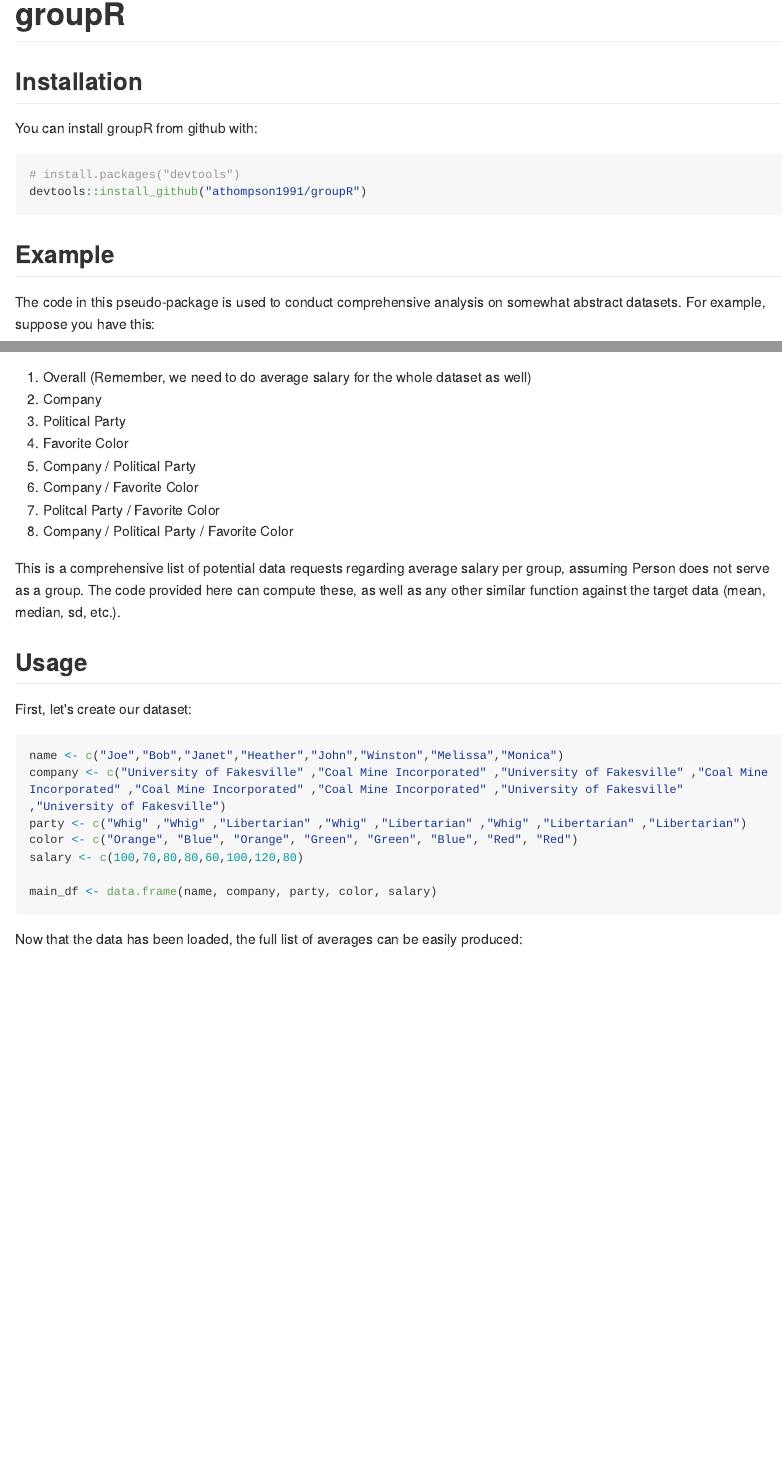
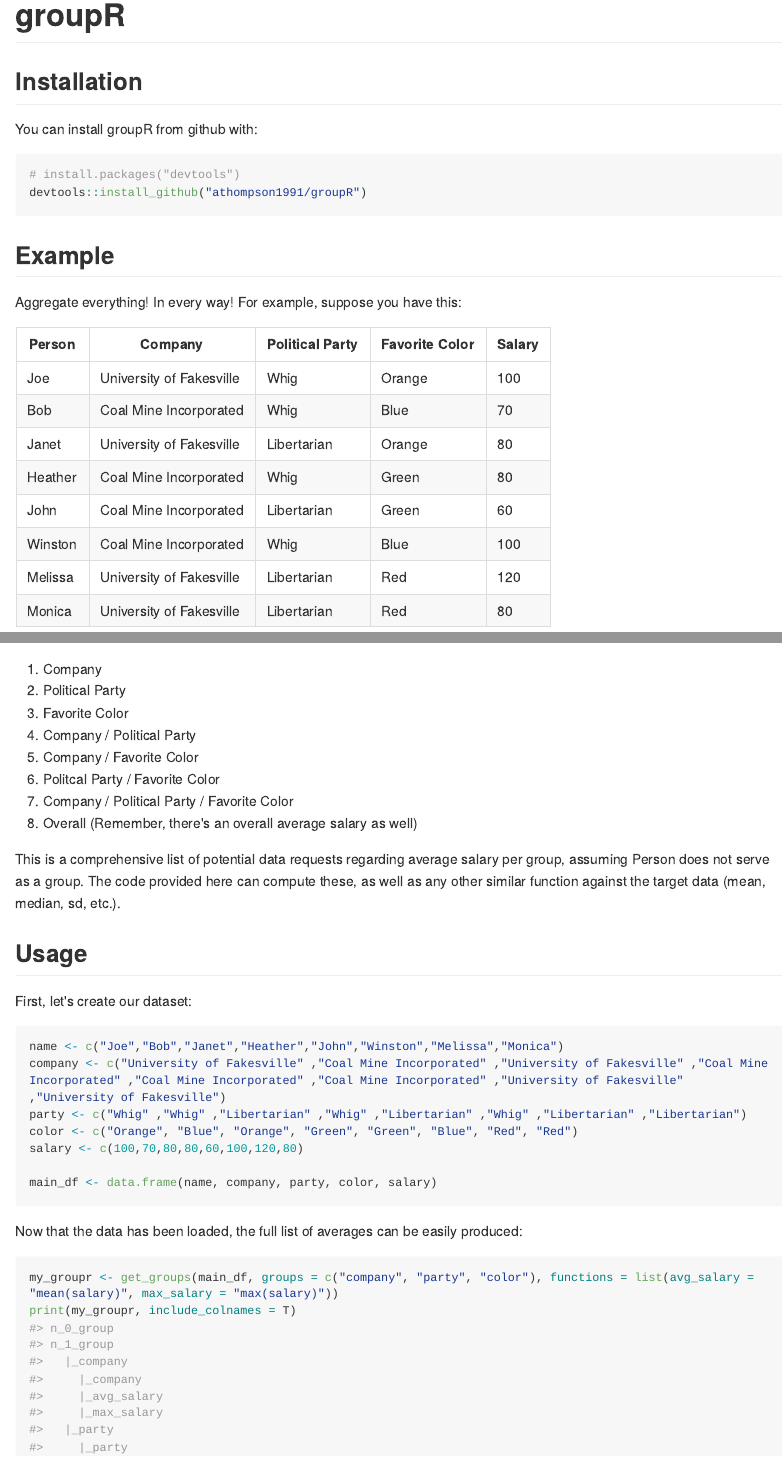
Before and after one commit to athompson1991/groupR, an R Markdown document (README.Rmd): the page in a window 1100 px wide, from 90 px down before the commit and from 40 px down after it, so that both start at the same text, and a second part further down, joined at a grey line. The pictures show the output file README.md that the author committed with the source, drawn offline in the style of GitHub; long lines of code are wrapped; badge pictures from the web are left out.

````diff
--- a/README.Rmd
+++ b/README.Rmd
@@ -33,7 +33,7 @@
 
 ## Example
 
-The code in this pseudo-package is used to conduct comprehensive analysis on somewhat abstract datasets. For example, suppose you have this:
+Aggregate everything! In every way! For example, suppose you have this:
 
 | Person | Company                  | Political Party | Favorite Color | Salary |
 |--------|--------------------------|-----------------|----------------|--------|
@@ -48,17 +48,16 @@
 
 Your boss asks, "Hey Alex, use our database to calculate the average salary by company". So you go and run the numbers. But then, unexpectedly, you are asked again to calculate the average salary, this time by favorite color. You return to your dataset, boot up a pivot table, and return the required result. While you very nearly produce the correct answer, the real demand was for average salary blown out by both company *and* favorite color. Going back to the drawing board, you realize there are any number of ways to calculate the various breakouts. What if (*gasp*) you are asked to break it out by Company vs Color vs *Political Party*?? That means you would have to calculate the average salary by each aggregation, like so:
 
-1. Overall (Remember, we need to do average salary for the whole dataset as well)
-2. Company
-3. Political Party
-4. Favorite Color
-5. Company / Political Party
-6. Company / Favorite Color
-7. Politcal Party / Favorite Color
-8. Company / Political Party / Favorite Color
+1. Company
+2. Political Party
+3. Favorite Color
+4. Company / Political Party
+5. Company / Favorite Color
+6. Politcal Party / Favorite Color
+7. Company / Political Party / Favorite Color
+8. Overall (Remember, there's an overall average salary as well)
 
 This is a comprehensive list of potential data requests regarding average salary per group, assuming Person does not serve as a group. The code provided here can compute these, as well as any other similar function against the target data (mean, median, sd, etc.).
-
 
 ## Usage
 First, let's create our dataset:
@@ -77,5 +76,5 @@
 
 ```{r getgroups, eval=T}
 my_groupr <- get_groups(main_df, groups = c("company", "party", "color"), functions = list(avg_salary = "mean(salary)", max_salary = "max(salary)"))
-my_groupr
+print(my_groupr, include_colnames = T)
 ```
````
Also changed, not shown: README.md, README.Rmd (2 more changed lines).
